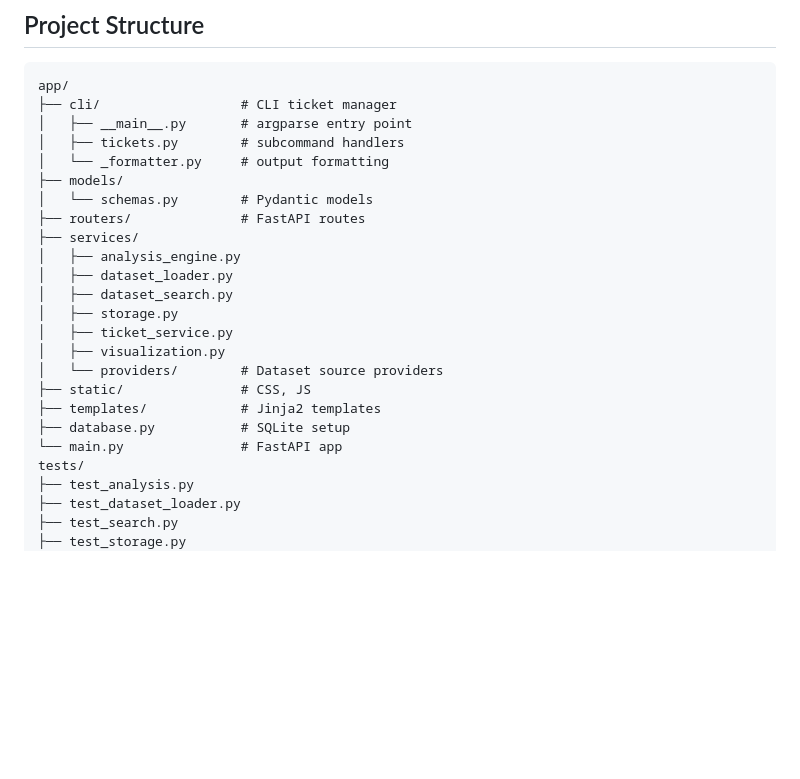
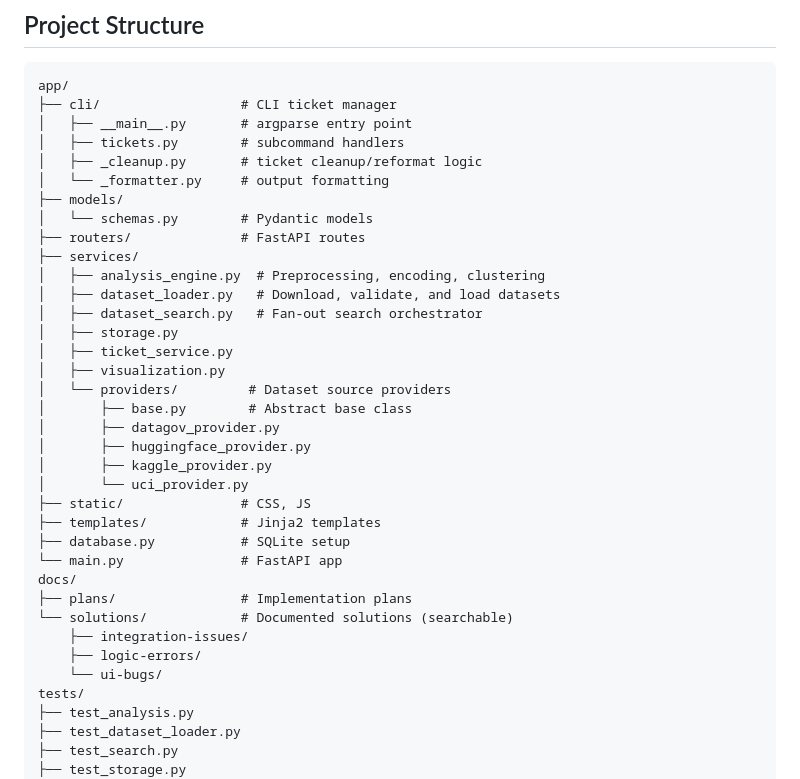
Before and after one commit to nifemim/DS-PAL, a Markdown page: README.md, the part around the change. Drawn GitHub-style; blank space fills up the shorter version.

Commit message:
docs: Update project structure in README
Add missing files (_cleanup.py, provider files), docs/ directory
with plans and solutions, and descriptions for key service files.

Co-Authored-By: Claude Opus 4.6 <noreply@anthropic.com>

```diff
--- a/README.md
+++ b/README.md
@@ -114,22 +114,34 @@ app/
 ├── cli/                  # CLI ticket manager
 │   ├── __main__.py       # argparse entry point
 │   ├── tickets.py        # subcommand handlers
+│   ├── _cleanup.py       # ticket cleanup/reformat logic
 │   └── _formatter.py     # output formatting
 ├── models/
 │   └── schemas.py        # Pydantic models
 ├── routers/              # FastAPI routes
 ├── services/
-│   ├── analysis_engine.py
-│   ├── dataset_loader.py
-│   ├── dataset_search.py
+│   ├── analysis_engine.py  # Preprocessing, encoding, clustering
+│   ├── dataset_loader.py   # Download, validate, and load datasets
+│   ├── dataset_search.py   # Fan-out search orchestrator
 │   ├── storage.py
 │   ├── ticket_service.py
 │   ├── visualization.py
-│   └── providers/        # Dataset source providers
+│   └── providers/         # Dataset source providers
+│       ├── base.py        # Abstract base class
+│       ├── datagov_provider.py
+│       ├── huggingface_provider.py
+│       ├── kaggle_provider.py
+│       └── uci_provider.py
 ├── static/               # CSS, JS
 ├── templates/            # Jinja2 templates
 ├── database.py           # SQLite setup
 └── main.py               # FastAPI app
+docs/
+├── plans/                # Implementation plans
+└── solutions/            # Documented solutions (searchable)
+    ├── integration-issues/
+    ├── logic-errors/
+    └── ui-bugs/
 tests/
 ├── test_analysis.py
 ├── test_dataset_loader.py
```
